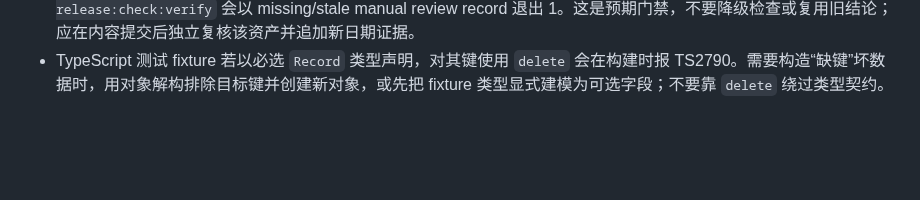
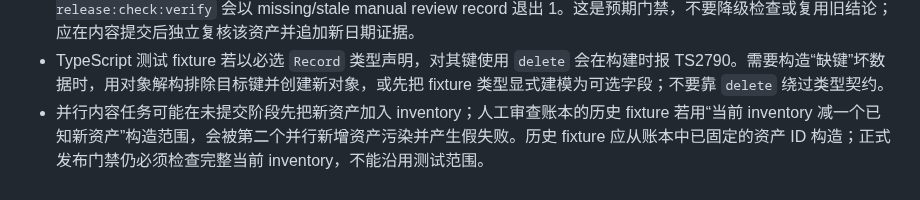
Before and after one commit to redreamality/roasbreak, a Markdown page: AGENTS.md, the part around the change. Drawn GitHub-style; blank space fills up the shorter version.

Commit message:
docs: isolate release fixtures from parallel assets

```diff
--- a/AGENTS.md
+++ b/AGENTS.md
@@ -113,3 +113,4 @@
 - `seo-google` skill 的 `google_auth.py` 未携带项目级依赖声明，直接运行 `uv run python ...\google_auth.py --check --json` 可能因缺少 `requests` 报 `ModuleNotFoundError`。使用隔离命令 `uv run --with requests python ...\google_auth.py --check --json`，不要为一次只读认证检查改动本项目依赖。
 - 人工发布审查账本按资产 `reviewedOn` 和三类语义检查严格覆盖；新增或重新审校资产尚未补独立记录时，`pnpm release:check:verify` 会以 missing/stale manual review record 退出 1。这是预期门禁，不要降级检查或复用旧结论；应在内容提交后独立复核该资产并追加新日期证据。
 - TypeScript 测试 fixture 若以必选 `Record` 类型声明，对其键使用 `delete` 会在构建时报 TS2790。需要构造“缺键”坏数据时，用对象解构排除目标键并创建新对象，或先把 fixture 类型显式建模为可选字段；不要靠 `delete` 绕过类型契约。
+- 并行内容任务可能在未提交阶段先把新资产加入 inventory；人工审查账本的历史 fixture 若用“当前 inventory 减一个已知新资产”构造范围，会被第二个并行新增资产污染并产生假失败。历史 fixture 应从账本中已固定的资产 ID 构造；正式发布门禁仍必须检查完整当前 inventory，不能沿用测试范围。
```
